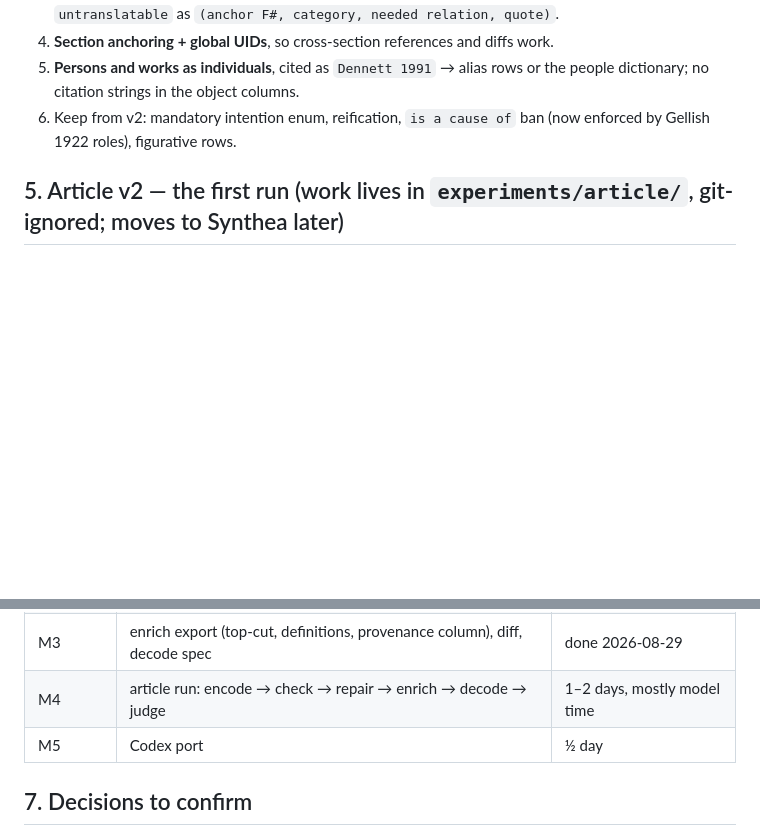
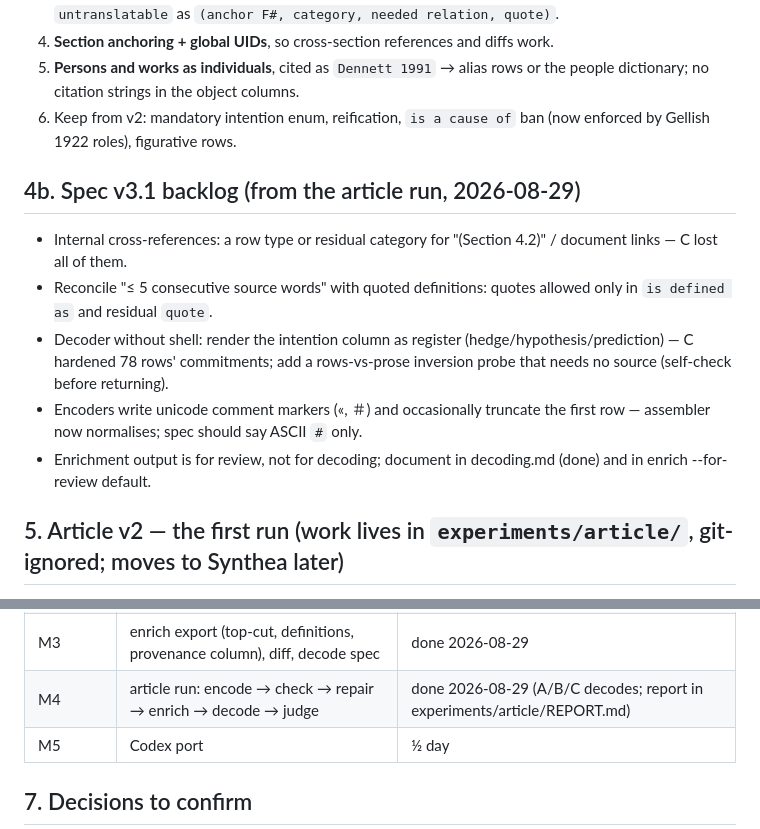
Before and after one commit to victor-smirnov/nous-v0, a Markdown page: PLAN.md, 2 parts joined by grey strips. Drawn GitHub-style; blank space fills up the shorter version.

Commit message:
PLAN: spec v3.1 backlog from the article run; M4 done
Co-Authored-By: Claude Fable 5 <noreply@anthropic.com>

```diff
--- a/PLAN.md
+++ b/PLAN.md
@@ -84,6 +84,16 @@ core is identical, only the prompt container changes.
 6. Keep from v2: mandatory intention enum, reification, `is a cause of` ban (now enforced by
    Gellish 1922 roles), figurative rows.
 
+## 4b. Spec v3.1 backlog (from the article run, 2026-08-29)
+
+- Internal cross-references: a row type or residual category for "(Section 4.2)" / document links — C lost all of them.
+- Reconcile "≤ 5 consecutive source words" with quoted definitions: quotes allowed only in `is defined as` and residual `quote`.
+- Decoder without shell: render the intention column as register (hedge/hypothesis/prediction) — C hardened 78 rows'
+  commitments; add a rows-vs-prose inversion probe that needs no source (self-check before returning).
+- Encoders write unicode comment markers («, ＃) and occasionally truncate the first row — assembler now normalises; spec
+  should say ASCII `#` only.
+- Enrichment output is for review, not for decoding; document in decoding.md (done) and in enrich --for-review default.
+
 ## 5. Article v2 — the first run (work lives in `experiments/article/`, git-ignored; moves to Synthea later)
 
 1. Chunk `docs/what_is_it_like_to_be_a_language_model.md` by section (≈ the 9 chunks used before, but section-aligned).
@@ -104,7 +114,7 @@ core is identical, only the prompt container changes.
 | M1 | extract repo, package, CLI, golden tests, Soufflé check | done 2026-08-29 |
 | M2 | hybrid format, spec v3, phrase list generator, skill (encode/check/decode) | done 2026-08-29 |
 | M3 | enrich export (top-cut, definitions, provenance column), diff, decode spec | done 2026-08-29 |
-| M4 | article run: encode → check → repair → enrich → decode → judge | 1–2 days, mostly model time |
+| M4 | article run: encode → check → repair → enrich → decode → judge | done 2026-08-29 (A/B/C decodes; report in experiments/article/REPORT.md) |
 | M5 | Codex port | ½ day |
 
 ## 7. Decisions to confirm
```
